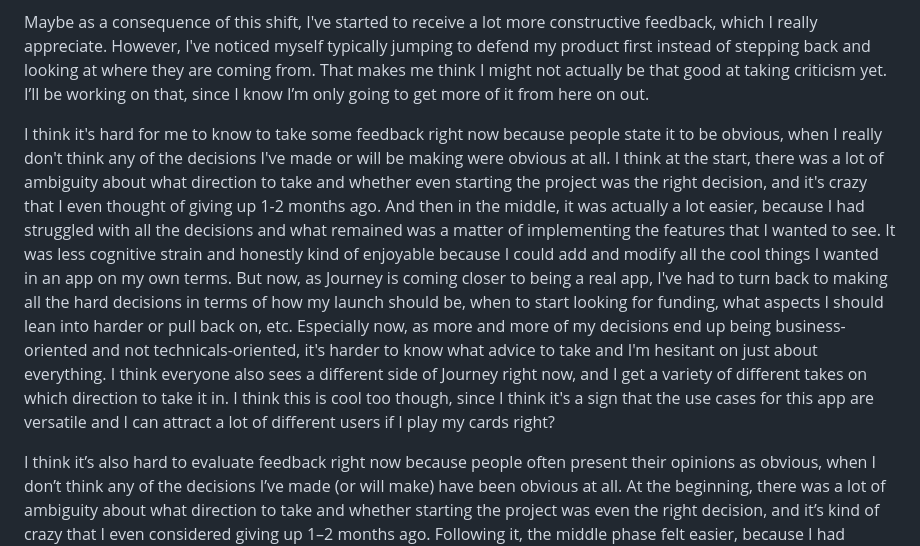
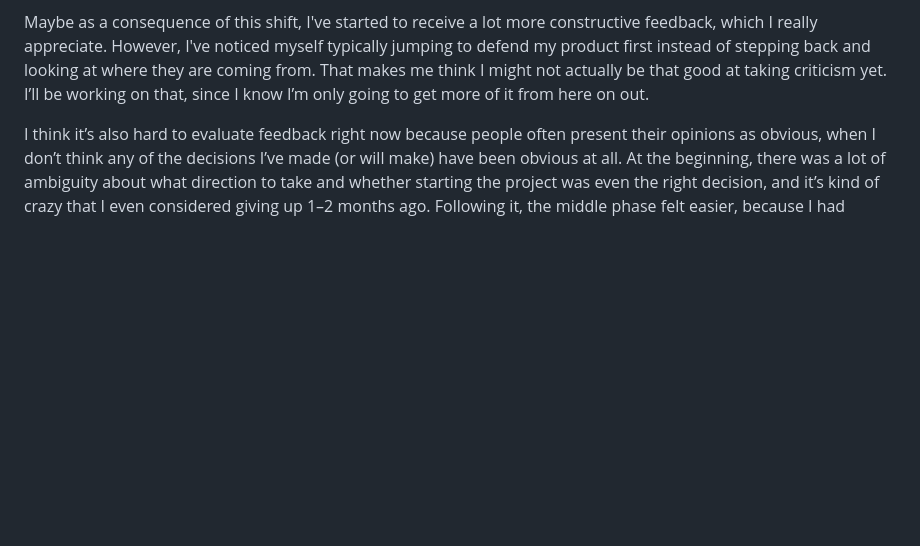
Before and after one commit to joasheng/joasheng, a Markdown page: entries/4.md, the part around the change. Rendered like a GitHub page; blank space fills up the shorter version.

```diff
--- a/entries/4.md
+++ b/entries/4.md
@@ -9,8 +9,6 @@ But I digress: the bottom line is that Journey is really starting to **feel like
 
 Maybe as a consequence of this shift, I've started to receive a lot more constructive feedback, which I really appreciate. However, I've noticed myself typically jumping to defend my product first instead of stepping back and looking at where they are coming from. That makes me think I might not actually be that good at taking criticism yet. I’ll be working on that, since I know I’m only going to get more of it from here on out.
 
-I think it's hard for me to know to take some feedback right now because people state it to be obvious, when I really don't think any of the decisions I've made or will be making were obvious at all. I think at the start, there was a lot of ambiguity about what direction to take and whether even starting the project was the right decision, and it's crazy that I even thought of giving up 1-2 months ago. And then in the middle, it was actually a lot easier, because I had struggled with all the decisions and what remained was a matter of implementing the features that I wanted to see. It was less cognitive strain and honestly kind of enjoyable because I could add and modify all the cool things I wanted in an app on my own terms. But now, as Journey is coming closer to being a real app, I've had to turn back to making all the hard decisions in terms of how my launch should be, when to start looking for funding, what aspects I should lean into harder or pull back on, etc. Especially now, as more and more of my decisions end up being business-oriented and not technicals-oriented, it's harder to know what advice to take and I'm hesitant on just about everything. I think everyone also sees a different side of Journey right now, and I get a variety of different takes on which direction to take it in. I think this is cool too though, since I think it's a sign that the use cases for this app are versatile and I can attract a lot of different users if I play my cards right?
-
 I think it’s also hard to evaluate feedback right now because people often present their opinions as obvious, when I don’t think any of the decisions I’ve made (or will make) have been obvious at all. At the beginning, there was a lot of ambiguity about what direction to take and whether starting the project was even the right decision, and it’s kind of crazy that I even considered giving up 1–2 months ago. Following it, the middle phase felt easier, because I had already worked through many of those decisions, and what remained was a matter of implementing the features that I wanted to see. It was less cognitively demanding and honestly kind of enjoyable because I could add cool things to my app on my own terms. But now, as Journey gets closer to being a real app, I’m back to making hard decisions: how to launch, when to look for funding, what to lean into,what to pull back on, etc. Especially now, as more and more of my decisions end up being business-oriented and not technicals-oriented, it's harder to know what advice to take and I'm hesitant on just about everything. At the same time, everyone seems to see a different side of Journey, and I get a wide range of opinions on where it should go. I think that’s exciting though, since it suggests the use cases for the app are versatile, and that I might be able to attract a lot of different users if I play my cards right?
 
 I hired a **designer**. 😹😹😹 This is still a developing situation but I think I made the right decision, since they had a lot of good questions and insights on the first meeting and seemed pretty hard-working as well. I realized that I just never had the time or even the expertise to polish up all the things involving the UI/UX and what not, and that it isn't hard to split the work down the middle like this with me working on core and features and them working on aesthetics. I unfortunately don't think I'll be able to see a full aesthetic implementation by test app launch, but changes should be visible within a few weeks (optimistically). I'm actually really excited because I really like a clean UI and I think it will be the make or break, or at least after the app's initial features are perfected.
```
